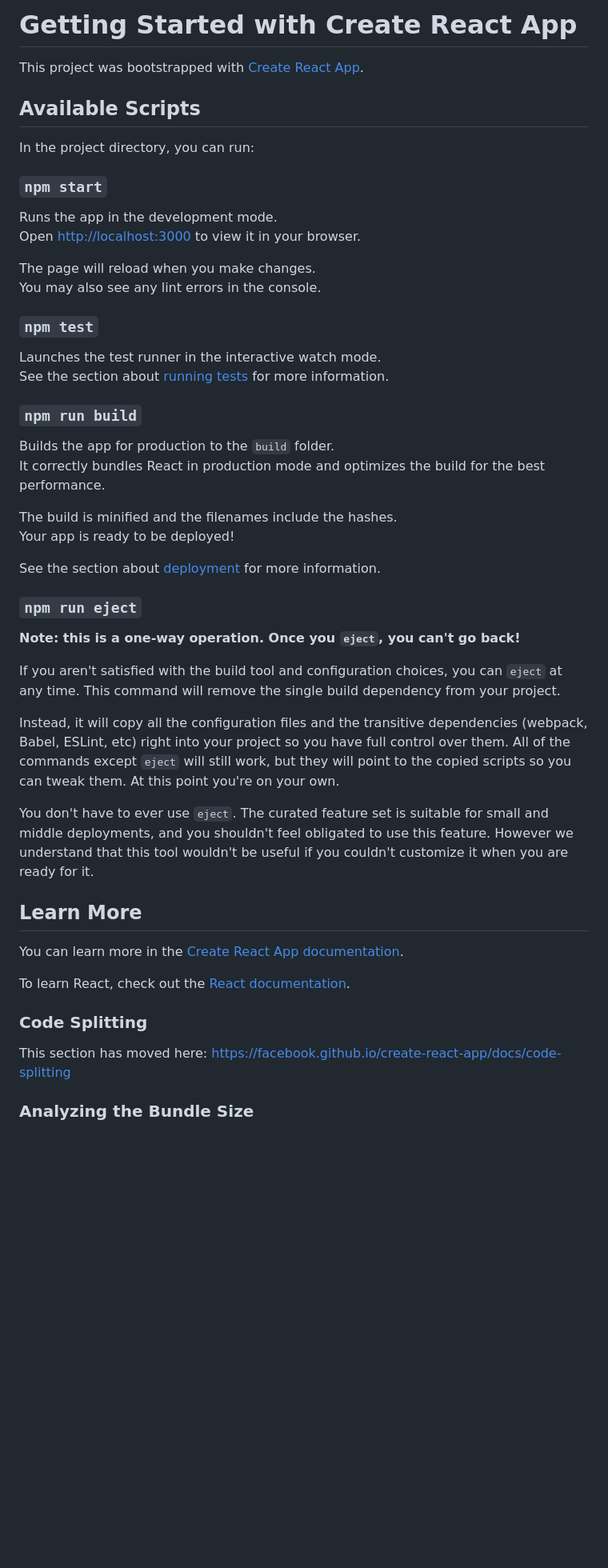
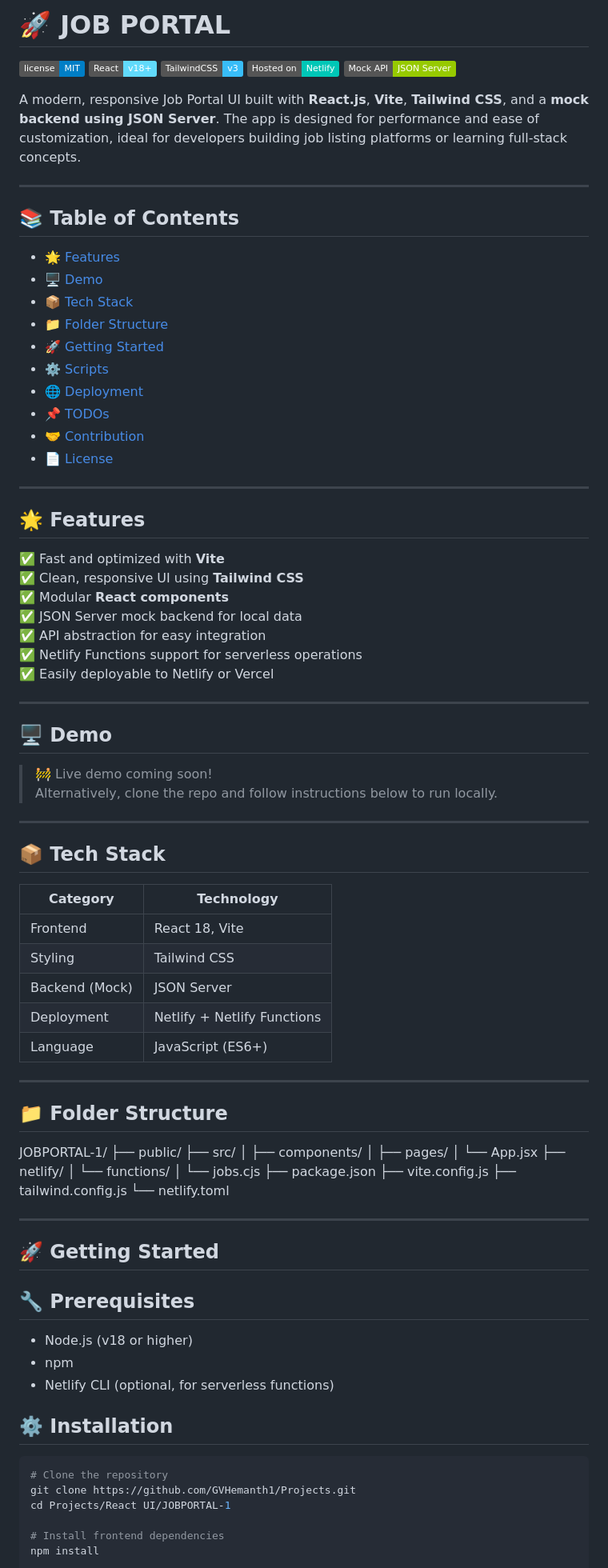
Before and after one commit to GVHemanth1/Projects, a Markdown page: React UI/JOBPORTAL-1/README.md, the part around one of its changes. Shown at 80% size. GitHub-like rendering; badges without logos; blank space fills up the shorter version.

````diff
--- a/React UI/JOBPORTAL-1/README.md
+++ b/React UI/JOBPORTAL-1/README.md
@@ -1,53 +1,93 @@
-# Getting Started with Create React App
+# 🚀 JOB PORTAL
 
-This project was bootstrapped with [Create React App](https://github.com/facebook/create-react-app).
+![License](https://img.shields.io/badge/license-MIT-blue.svg)
+![React](https://img.shields.io/badge/React-v18+-61DAFB.svg?logo=react)
+![Tailwind](https://img.shields.io/badge/TailwindCSS-v3-38BDF8?logo=tailwindcss)
+![Netlify](https://img.shields.io/badge/Hosted%20on-Netlify-00C7B7?logo=netlify)
+![JSON Server](https://img.shields.io/badge/Mock%20API-JSON%20Server-green?logo=json)
 
-## Available Scripts
+A modern, responsive Job Portal UI built with **React.js**, **Vite**, **Tailwind CSS**, and a **mock backend using JSON Server**. The app is designed for performance and ease of customization, ideal for developers building job listing platforms or learning full-stack concepts.
 
-In the project directory, you can run:
+---
 
-### `npm start`
+## 📚 Table of Contents
 
-Runs the app in the development mode.\
-Open [http://localhost:3000](http://localhost:3000) to view it in your browser.
+- [🌟 Features](#-features)
+- [🖥️ Demo](#️-demo)
+- [📦 Tech Stack](#-tech-stack)
+- [📁 Folder Structure](#-folder-structure)
+- [🚀 Getting Started](#-getting-started)
+- [⚙️ Scripts](#️-scripts)
+- [🌐 Deployment](#-deployment)
+- [📌 TODOs](#-todos)
+- [🤝 Contribution](#-contribution)
+- [📄 License](#-license)
 
-The page will reload when you make changes.\
-You may also see any lint errors in the console.
+---
 
-### `npm test`
+## 🌟 Features
 
-Launches the test runner in the interactive watch mode.\
-See the section about [running tests](https://facebook.github.io/create-react-app/docs/running-tests) for more information.
+✅ Fast and optimized with **Vite**
+✅ Clean, responsive UI using **Tailwind CSS**
+✅ Modular **React components**
+✅ JSON Server mock backend for local data
+✅ API abstraction for easy integration
+✅ Netlify Functions support for serverless operations
+✅ Easily deployable to Netlify or Vercel
 
-### `npm run build`
+---
 
-Builds the app for production to the `build` folder.\
-It correctly bundles React in production mode and optimizes the build for the best performance.
+## 🖥️ Demo
 
-The build is minified and the filenames include the hashes.\
-Your app is ready to be deployed!
+> 🚧 Live demo coming soon!
+> Alternatively, clone the repo and follow instructions below to run locally.
 
-See the section about [deployment](https://facebook.github.io/create-react-app/docs/deployment) for more information.
+---
 
-### `npm run eject`
+## 📦 Tech Stack
 
-**Note: this is a one-way operation. Once you `eject`, you can't go back!**
+| Category       | Technology       |
+|----------------|------------------|
+| Frontend       | React 18, Vite    |
+| Styling        | Tailwind CSS     |
+| Backend (Mock) | JSON Server      |
+| Deployment     | Netlify + Netlify Functions |
+| Language       | JavaScript (ES6+) |
 
-If you aren't satisfied with the build tool and configuration choices, you can `eject` at any time. This command will remove the single build dependency from your project.
+---
 
-Instead, it will copy all the configuration files and the transitive dependencies (webpack, Babel, ESLint, etc) right into your project so you have full control over them. All of the commands except `eject` will still work, but they will point to the copied scripts so you can tweak them. At this point you're on your own.
+## 📁 Folder Structure
+JOBPORTAL-1/
+├── public/
+├── src/
+│   ├── components/
+│   ├── pages/
+│   └── App.jsx
+├── netlify/
+│   └── functions/
+│       └── jobs.cjs
+├── package.json
+├── vite.config.js
+├── tailwind.config.js
+└── netlify.toml
 
-You don't have to ever use `eject`. The curated feature set is suitable for small and middle deployments, and you shouldn't feel obligated to use this feature. However we understand that this tool wouldn't be useful if you couldn't customize it when you are ready for it.
+---
 
-## Learn More
+## 🚀 Getting Started
 
-You can learn more in the [Create React App documentation](https://facebook.github.io/create-react-app/docs/getting-started).
+## 🔧 Prerequisites
 
-To learn React, check out the [React documentation](https://reactjs.org/).
+- Node.js (v18 or higher)
+- npm
+- Netlify CLI (optional, for serverless functions)
 
-### Code Splitting
+## ⚙️ Installation
 
-This section has moved here: [https://facebook.github.io/create-react-app/docs/code-splitting](https://facebook.github.io/create-react-app/docs/code-splitting)
+```bash
+# Clone the repository
+git clone https://github.com/GVHemanth1/Projects.git
+cd Projects/React UI/JOBPORTAL-1
 
-### Analyzing the Bundle Size
+# Install frontend dependencies
+npm install
 
````
Also changed, not shown: other parts of React UI/JOBPORTAL-1/README.md (+62 -9 lines).
